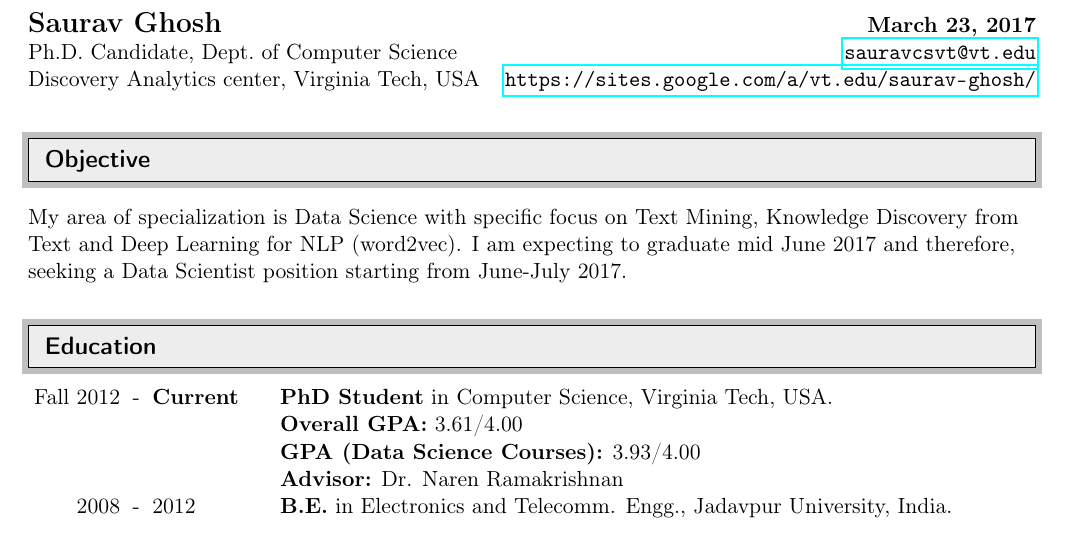
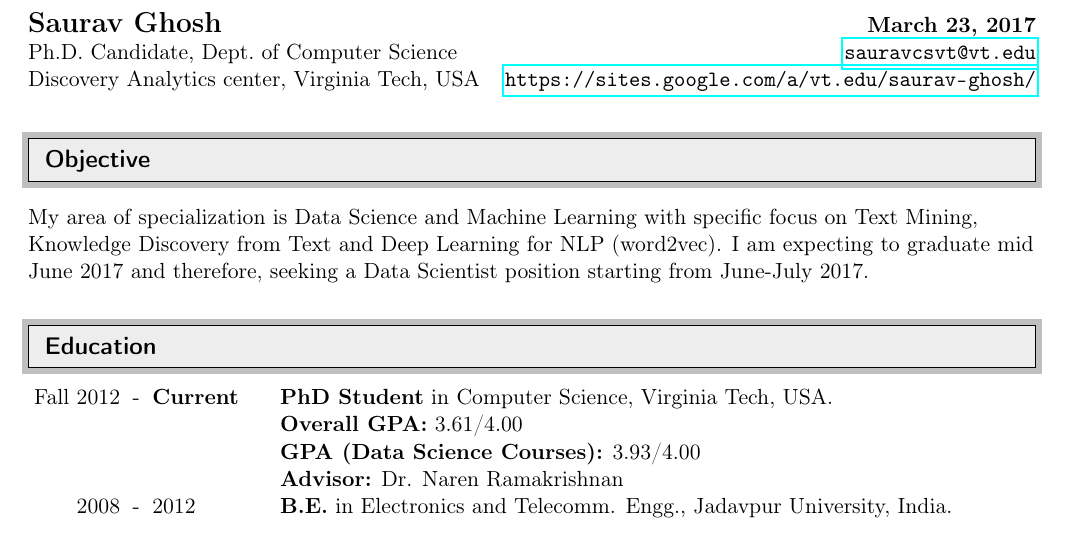
Before and after one commit to sauravcsvt/resume, a LaTeX CV (src/resume_Saurav_Ghosh.tex, which reads src/objective.tex): part of page 1 of 5, cut so that both start at the same text. Compiled offline with pdfLaTeX.

Commit message:
another commit

```diff
--- a/src/objective.tex
+++ b/src/objective.tex
@@ -1,6 +1,6 @@
 % mainfile: cv.tex
 
-My area of specialization is Data Science with specific focus
+My area of specialization is Data Science and Machine Learning with specific focus
 on Text Mining, Knowledge Discovery from Text and Deep Learning for NLP (word2vec).
 I am expecting to graduate mid June 2017 and therefore, seeking a Data Scientist position
 starting from June-July 2017.
```
